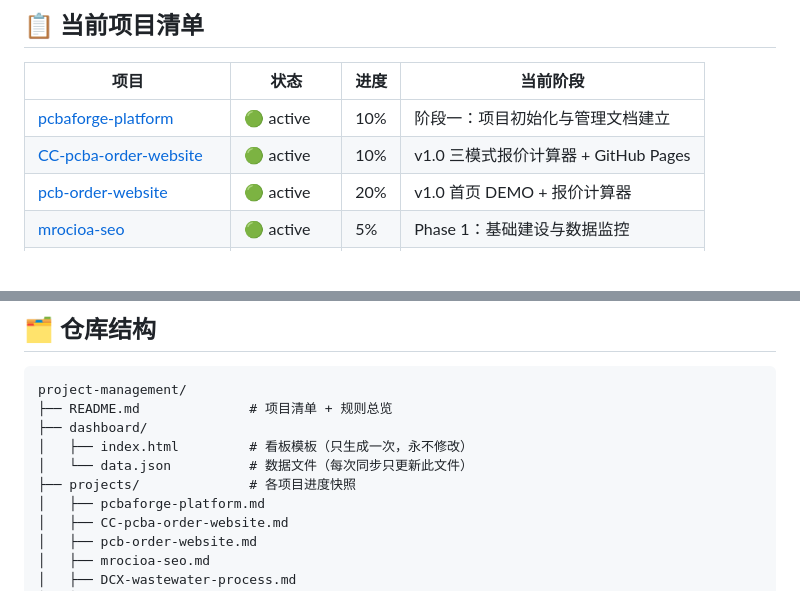
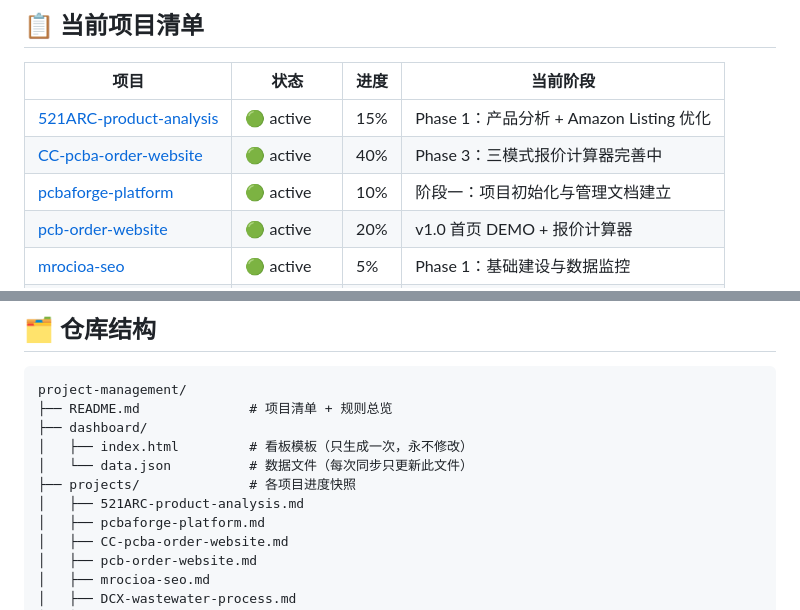
Before and after one commit to andrewljf001/project-management, a Markdown page: README.md, 2 parts joined by grey strips. Drawn GitHub-style; blank space fills up the shorter version.

Commit message:
sync: 更新README — 新增521ARC，CC-pcba进度40%

```diff
--- a/README.md
+++ b/README.md
@@ -6,8 +6,9 @@
 
 | 项目 | 状态 | 进度 | 当前阶段 |
 |------|------|------|----------|
+| [521ARC-product-analysis](projects/521ARC-product-analysis.md) | 🟢 active | 15% | Phase 1：产品分析 + Amazon Listing 优化 |
+| [CC-pcba-order-website](projects/CC-pcba-order-website.md) | 🟢 active | 40% | Phase 3：三模式报价计算器完善中 |
 | [pcbaforge-platform](projects/pcbaforge-platform.md) | 🟢 active | 10% | 阶段一：项目初始化与管理文档建立 |
-| [CC-pcba-order-website](projects/CC-pcba-order-website.md) | 🟢 active | 10% | v1.0 三模式报价计算器 + GitHub Pages |
 | [pcb-order-website](projects/pcb-order-website.md) | 🟢 active | 20% | v1.0 首页 DEMO + 报价计算器 |
 | [mrocioa-seo](projects/mrocioa-seo.md) | 🟢 active | 5% | Phase 1：基础建设与数据监控 |
 | [DCX-wastewater-process](projects/DCX-wastewater-process.md) | 🟢 active | 5% | 项目初始化 |
@@ -26,6 +27,7 @@ project-management/
 │   ├── index.html         # 看板模板（只生成一次，永不修改）
 │   └── data.json          # 数据文件（每次同步只更新此文件）
 ├── projects/              # 各项目进度快照
+│   ├── 521ARC-product-analysis.md
 │   ├── pcbaforge-platform.md
 │   ├── CC-pcba-order-website.md
 │   ├── pcb-order-website.md
```
Also changed, not shown: other parts of README.md (+1 -1 lines).
